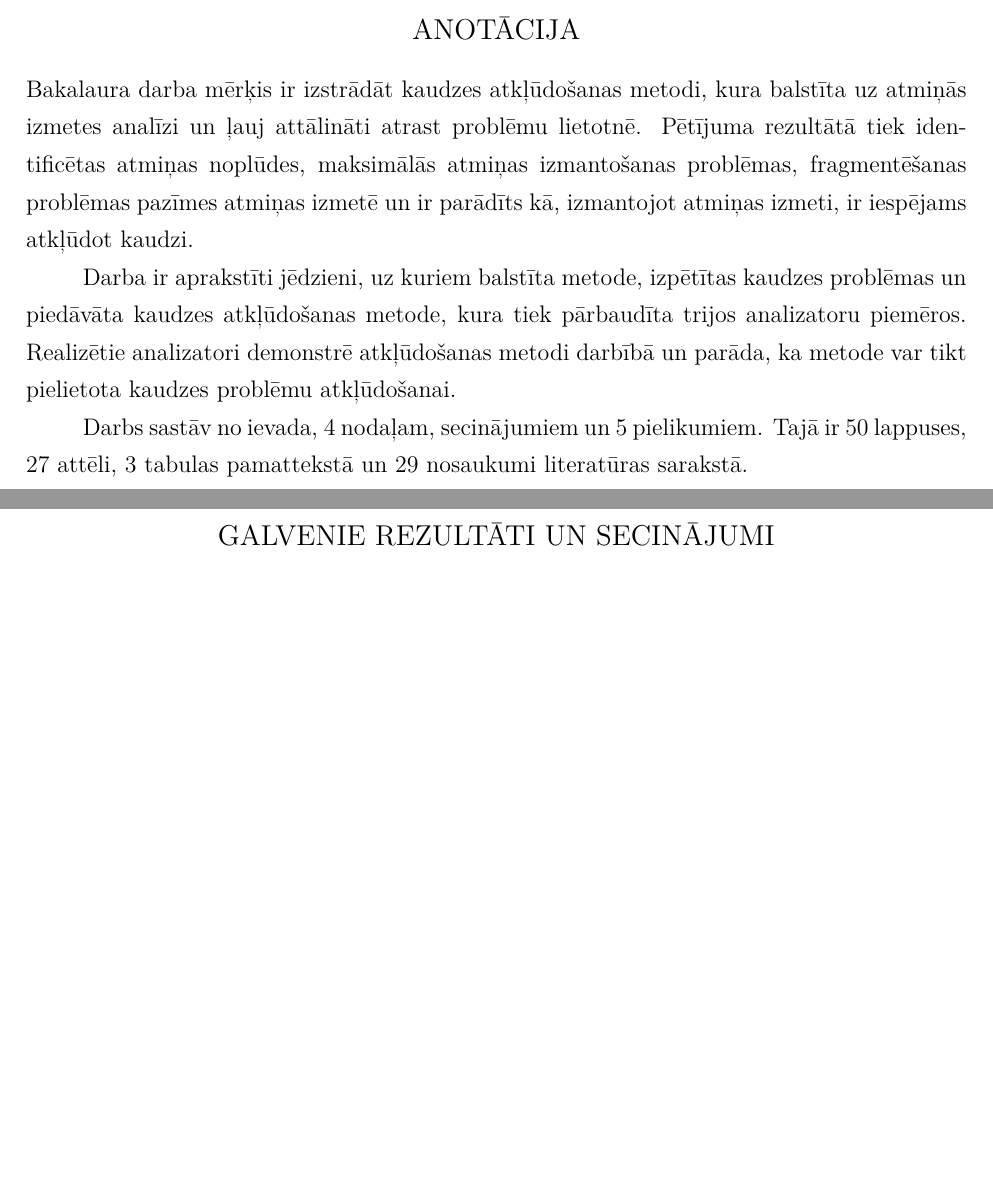
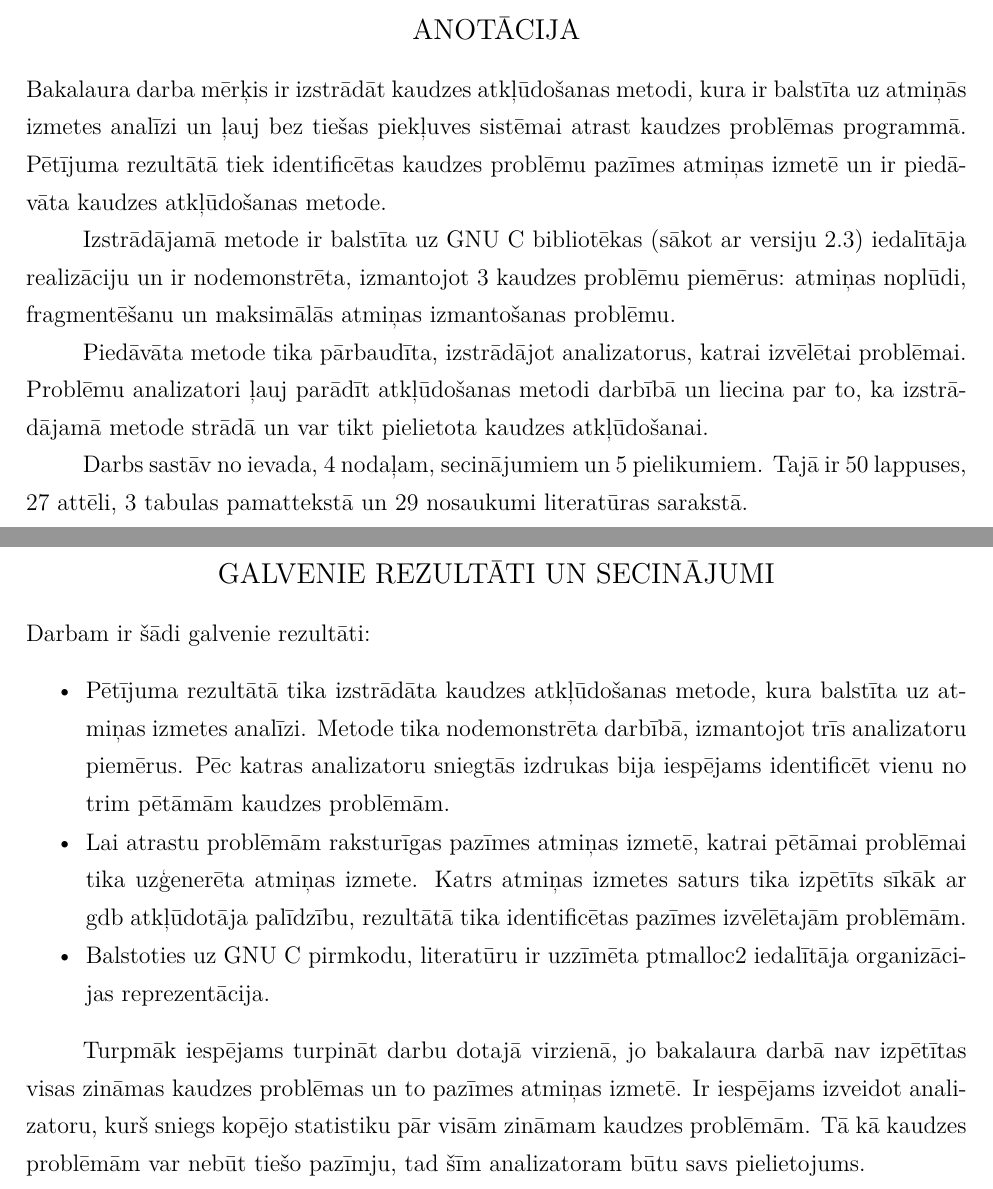
Before and after one commit to renata-januskevica/Docs, a LaTeX document (Januskevica_Renata_rj10013.tex, which reads anotacija.tex, secinajumi.tex): two parts of pages 2 and 42 of 53, joined at a grey line, cut so that both start at the same text, the shorter picture padded with empty space. Compiled offline with XeLaTeX.

Commit message:
Anotācija LV 1

```diff
--- a/anotacija.tex
+++ b/anotacija.tex
@@ -1,11 +1,17 @@
 \chapter*{Anotācija}
 \thispagestyle{empty}
 
-Bakalaura darba mērķis ir izstrādāt kaudzes atkļūdošanas metodi, kura balstīta uz atmiņās izmetes analīzi un ļauj attālināti atrast problēmu lietotnē.
-Pētījuma rezultātā tiek identificētas atmiņas noplūdes, maksimālās atmiņas izmantošanas problēmas, fragmentēšanas problēmas pazīmes atmiņas izmetē un ir parādīts kā, izmantojot atmiņas izmeti, ir iespējams atkļūdot kaudzi.
+Bakalaura darba mērķis ir izstrādāt kaudzes atkļūdošanas metodi, kura ir balstīta uz atmiņās izmetes analīzi un ļauj bez tiešas piekļuves sistēmai atrast kaudzes problēmas programmā.
+Pētījuma rezultātā tiek identificētas kaudzes problēmu pazīmes atmiņas izmetē un ir piedāvāta kaudzes atkļūdošanas metode.
 
-Darba ir aprakstīti jēdzieni, uz kuriem balstīta metode, izpētītas kaudzes problēmas un piedāvāta kaudzes atkļūdošanas metode, kura tiek pārbaudīta trijos analizatoru piemēros.
-Realizētie analizatori demonstrē atkļūdošanas metodi darbībā un parāda, ka metode var tikt pielietota kaudzes problēmu atkļūdošanai.
+Izstrādājamā metode ir balstīta uz GNU C bibliotēkas (sākot ar versiju 2.3) iedalītāja realizāciju un ir nodemonstrēta, izmantojot 3 kaudzes problēmu piemērus: atmiņas noplūdi, fragmentēšanu un maksimālās atmiņas izmantošanas problēmu.
+
+Piedāvāta metode tika pārbaudīta, izstrādājot analizatorus, katrai izvēlētai problēmai.
+Problēmu analizatori ļauj parādīt atkļūdošanas metodi darbībā un liecina par to, ka izstrādājamā metode strādā un var tikt pielietota kaudzes atkļūdošanai.
+%Lai pārliecinātos kā metode strādā un var tikt pielietota kaudzes atkļūdošanai
+
+
+%Darbā ir aprakstīti jēdzieni, uz kuriem balstīta metode, dots īss ieskats atmiņas organizācijā un GNU C bibliotēkas ptmalloc2 realizācijā un ir pētītas 3 kaudzes problēmas: atmiņas noplūde, fragmentēšana, maksimālās atmiņas izmantošanas problēma.
 
 Darbs sastāv no ievada, 4 nodaļam, secinājumiem un 5 pielikumiem. Tajā ir 50 lappuses, \totfig\ attēli, \tottab\ tabulas pamattekstā un \total{citenum} nosaukumi literatūras sarakstā.
 
--- a/secinajumi.tex
+++ b/secinajumi.tex
@@ -0,0 +1,14 @@
+Darbam ir šādi galvenie rezultāti:
+\begin{itemize}
+    \item Pētījuma rezultātā tika izstrādāta kaudzes atkļūdošanas metode, kura balstīta uz atmiņas izmetes analīzi.
+    Metode tika nodemonstrēta darbībā, izmantojot trīs analizatoru piemērus.
+    Pēc katras analizatoru sniegtās izdrukas bija iespējams identificēt vienu no trim pētāmām kaudzes problēmām.
+    \item Lai atrastu problēmām raksturīgas pazīmes atmiņas izmetē, katrai pētāmai problēmai tika uzģenerēta atmiņas izmete.
+    Katrs atmiņas izmetes saturs tika izpētīts sīkāk ar gdb atkļūdotāja palīdzību, rezultātā tika identificētas pazīmes izvēlētajām problēmām.
+    \item Balstoties uz GNU C pirmkodu, literatūru ir uzzīmēta ptmalloc2 iedalītāja organizācijas reprezentācija.
+\end{itemize}
+%Atmiņas izmete var tikt pielietota kaudzes atkļūdošanai. %Tā kā eksistē vēl divas zināmas kaudzes problēmas, tad
+
+Turpmāk iespējams turpināt darbu dotajā virzienā, jo bakalaura darbā nav izpētītas visas zināmas kaudzes problēmas un to pazīmes atmiņas izmetē.
+Ir iespējams izveidot analizatoru, kurš sniegs kopējo statistiku pār visām zināmam kaudzes problēmām.
+Tā kā kaudzes problēmām var nebūt tiešo pazīmju, tad šīm analizatoram būtu savs pielietojums.
```
Also changed, not shown: ievads.tex (+4 -4 lines), nodala_1.tex (+7 -7 lines), nodala_4.tex (+1 -6 lines), saisinajumi.tex (+2 -2 lines), Januskevica_Renata_rj10013.pdf.
